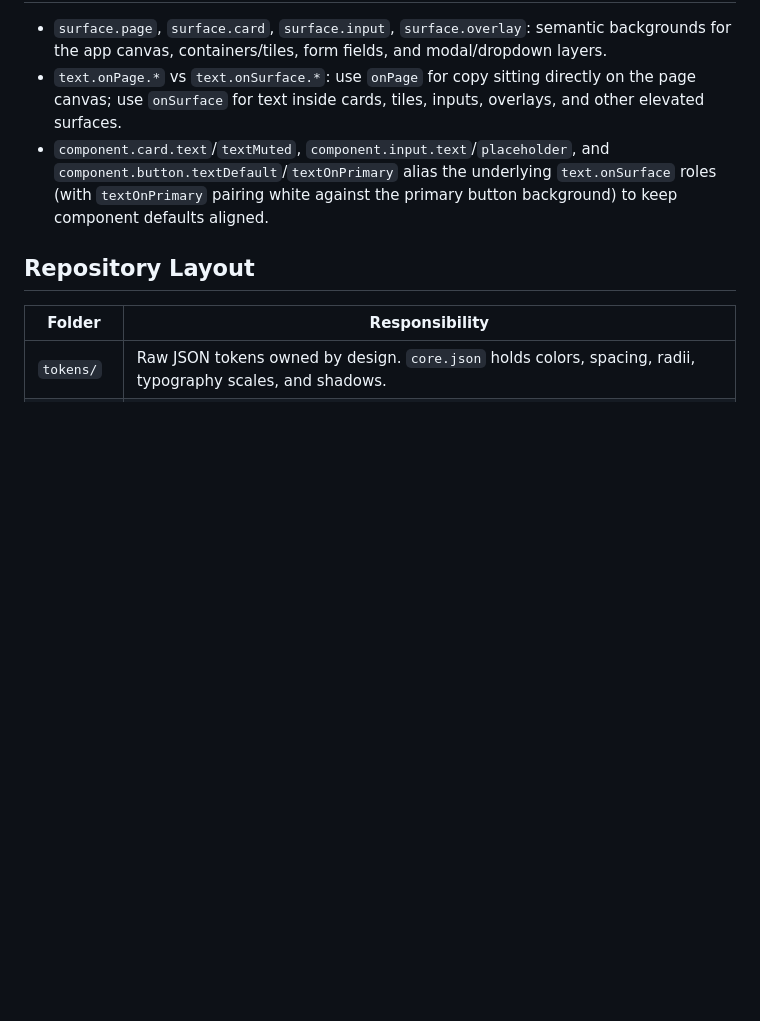
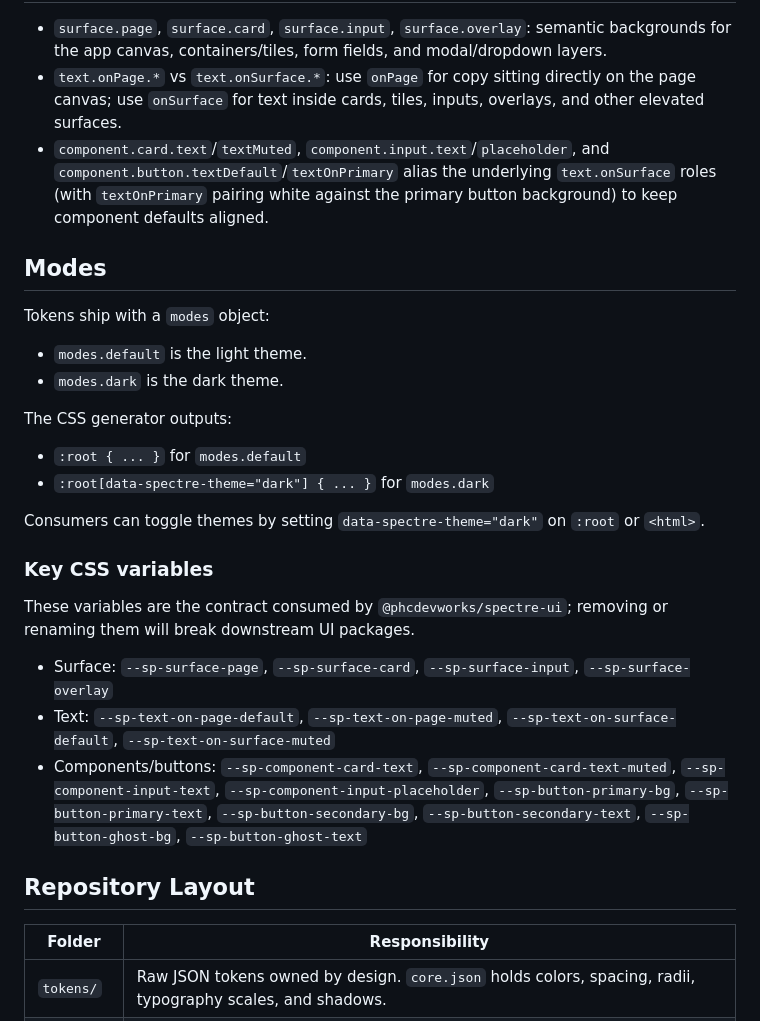
Before and after one commit to phcdevworks/spectre-tokens, a Markdown page: README.md, the part around the change. GitHub-like rendering; blank space fills up the shorter version.

Commit message:
Add documentation for theme modes and CSS variables
Expanded README to describe the `modes` object for light and dark themes, theme toggling via data attributes, and key CSS variables required by downstream UI packages.

```diff
--- a/README.md
+++ b/README.md
@@ -177,6 +177,28 @@ Always re-run final UI implementations through tools like [WebAIM Contrast Check
 - `text.onPage.*` vs `text.onSurface.*`: use `onPage` for copy sitting directly on the page canvas; use `onSurface` for text inside cards, tiles, inputs, overlays, and other elevated surfaces.
 - `component.card.text`/`textMuted`, `component.input.text`/`placeholder`, and `component.button.textDefault`/`textOnPrimary` alias the underlying `text.onSurface` roles (with `textOnPrimary` pairing white against the primary button background) to keep component defaults aligned.
 
+## Modes
+
+Tokens ship with a `modes` object:
+
+- `modes.default` is the light theme.
+- `modes.dark` is the dark theme.
+
+The CSS generator outputs:
+
+- `:root { ... }` for `modes.default`
+- `:root[data-spectre-theme="dark"] { ... }` for `modes.dark`
+
+Consumers can toggle themes by setting `data-spectre-theme="dark"` on `:root` or `<html>`.
+
+### Key CSS variables
+
+These variables are the contract consumed by `@phcdevworks/spectre-ui`; removing or renaming them will break downstream UI packages.
+
+- Surface: `--sp-surface-page`, `--sp-surface-card`, `--sp-surface-input`, `--sp-surface-overlay`
+- Text: `--sp-text-on-page-default`, `--sp-text-on-page-muted`, `--sp-text-on-surface-default`, `--sp-text-on-surface-muted`
+- Components/buttons: `--sp-component-card-text`, `--sp-component-card-text-muted`, `--sp-component-input-text`, `--sp-component-input-placeholder`, `--sp-button-primary-bg`, `--sp-button-primary-text`, `--sp-button-secondary-bg`, `--sp-button-secondary-text`, `--sp-button-ghost-bg`, `--sp-button-ghost-text`
+
 ## Repository Layout
 
 | Folder     | Responsibility                                                                                                |
```
